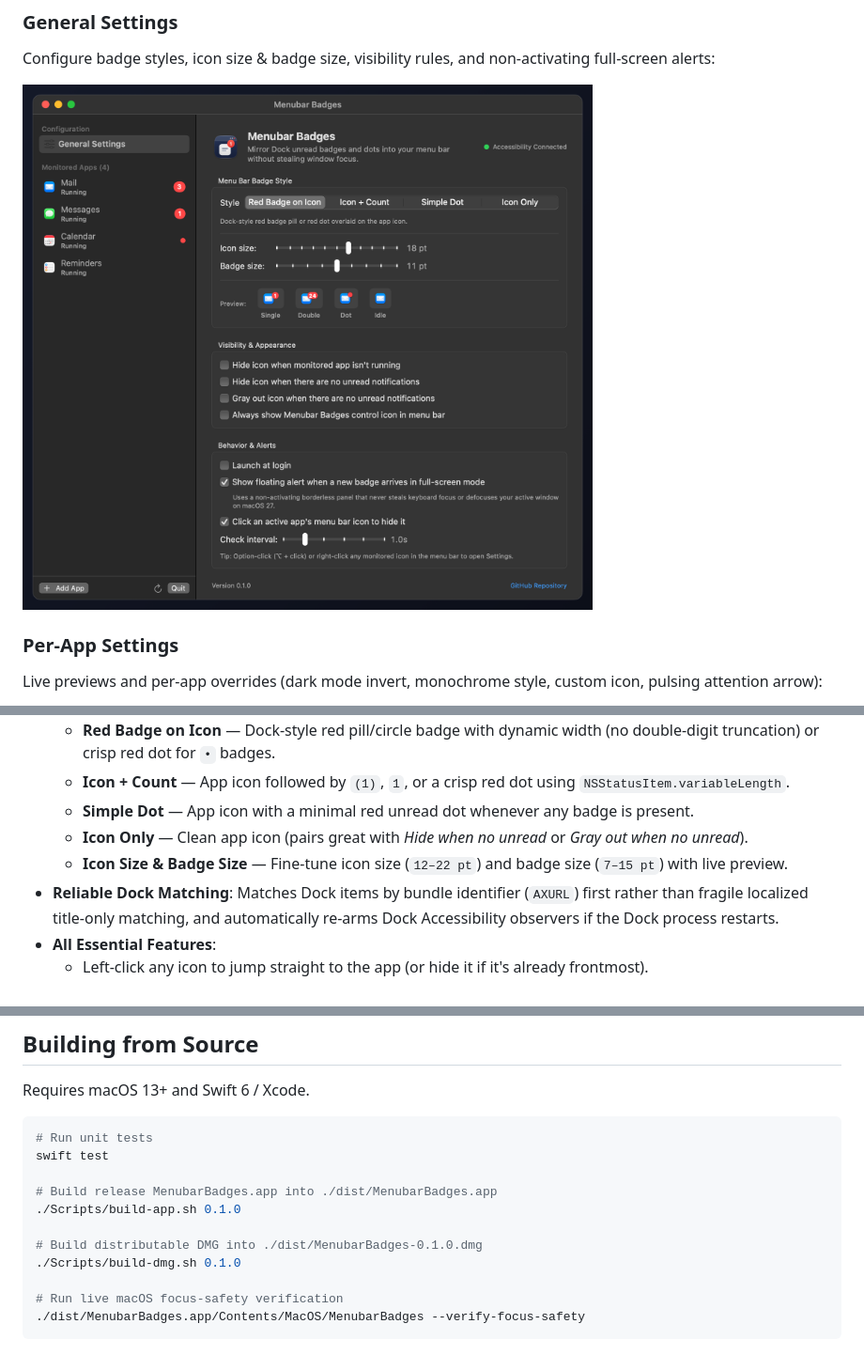
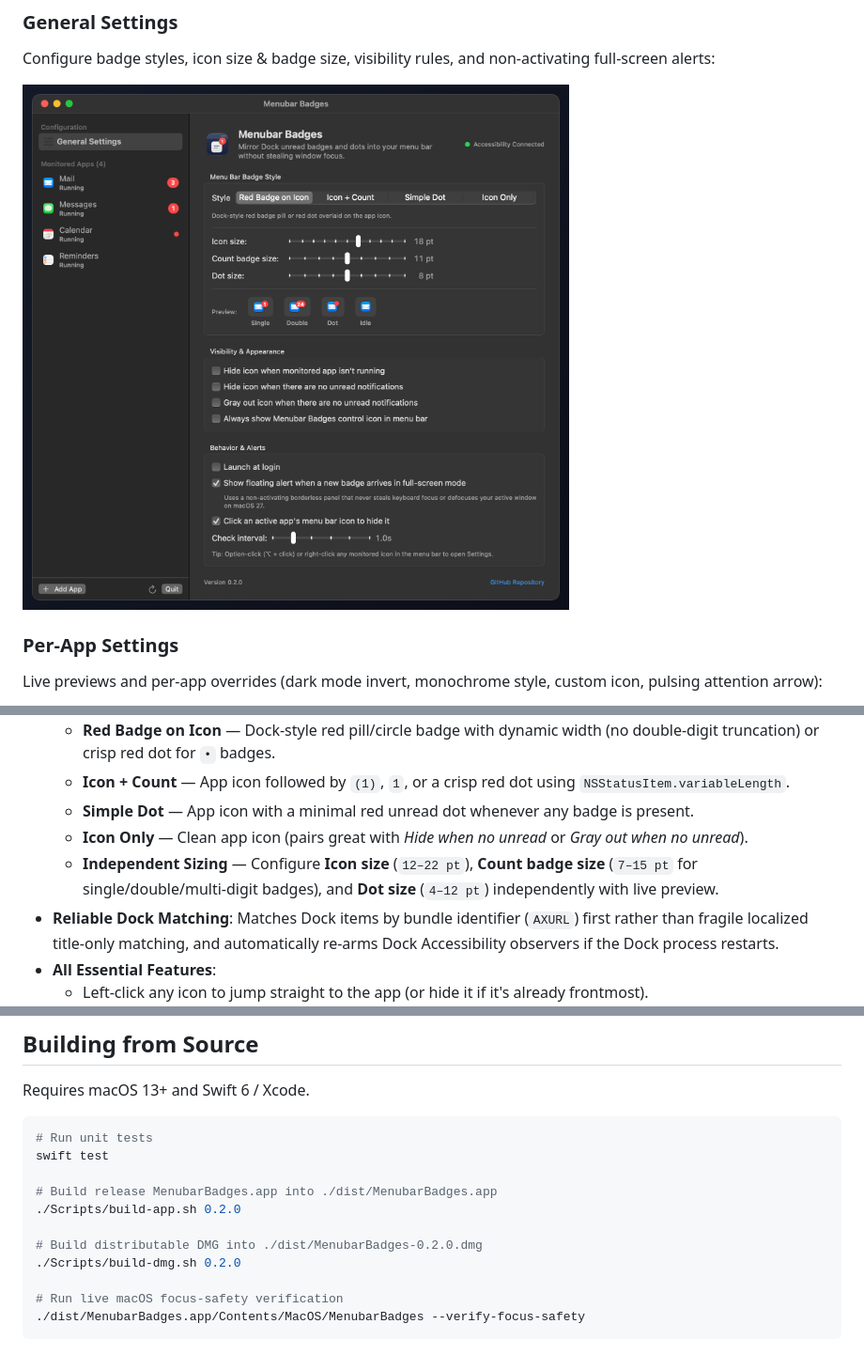
Before and after one commit to gempir/menubar-badges, a Markdown page: README.md, 3 parts joined by grey strips. Shown at 94% size. GitHub-like rendering; pictures changed too: docs/screenshots/settings-general.png.

Commit message:
feat: add independent dot size slider and release v0.2.0

```diff
--- a/README.md
+++ b/README.md
@@ -26,7 +26,7 @@ Live previews and per-app overrides (dark mode invert, monochrome style, custom
   - **Icon + Count** — App icon followed by `(1)`, `1`, or a crisp red dot using `NSStatusItem.variableLength`.
   - **Simple Dot** — App icon with a minimal red unread dot whenever any badge is present.
   - **Icon Only** — Clean app icon (pairs great with *Hide when no unread* or *Gray out when no unread*).
-  - **Icon Size & Badge Size** — Fine-tune icon size (`12–22 pt`) and badge size (`7–15 pt`) with live preview.
+  - **Independent Sizing** — Configure **Icon size** (`12–22 pt`), **Count badge size** (`7–15 pt` for single/double/multi-digit badges), and **Dot size** (`4–12 pt`) independently with live preview.
 - **Reliable Dock Matching**: Matches Dock items by bundle identifier (`AXURL`) first rather than fragile localized title-only matching, and automatically re-arms Dock Accessibility observers if the Dock process restarts.
 - **All Essential Features**:
   - Left-click any icon to jump straight to the app (or hide it if it's already frontmost).
@@ -52,10 +52,10 @@ Requires macOS 13+ and Swift 6 / Xcode.
 swift test
 
 # Build release MenubarBadges.app into ./dist/MenubarBadges.app
-./Scripts/build-app.sh 0.1.0
+./Scripts/build-app.sh 0.2.0
 
-# Build distributable DMG into ./dist/MenubarBadges-0.1.0.dmg
-./Scripts/build-dmg.sh 0.1.0
+# Build distributable DMG into ./dist/MenubarBadges-0.2.0.dmg
+./Scripts/build-dmg.sh 0.2.0
 
 # Run live macOS focus-safety verification
 ./dist/MenubarBadges.app/Contents/MacOS/MenubarBadges --verify-focus-safety
```
Also changed, not shown: docs/screenshots/menubar-styles.png, docs/screenshots/settings-app-detail.png, 7 other files.
